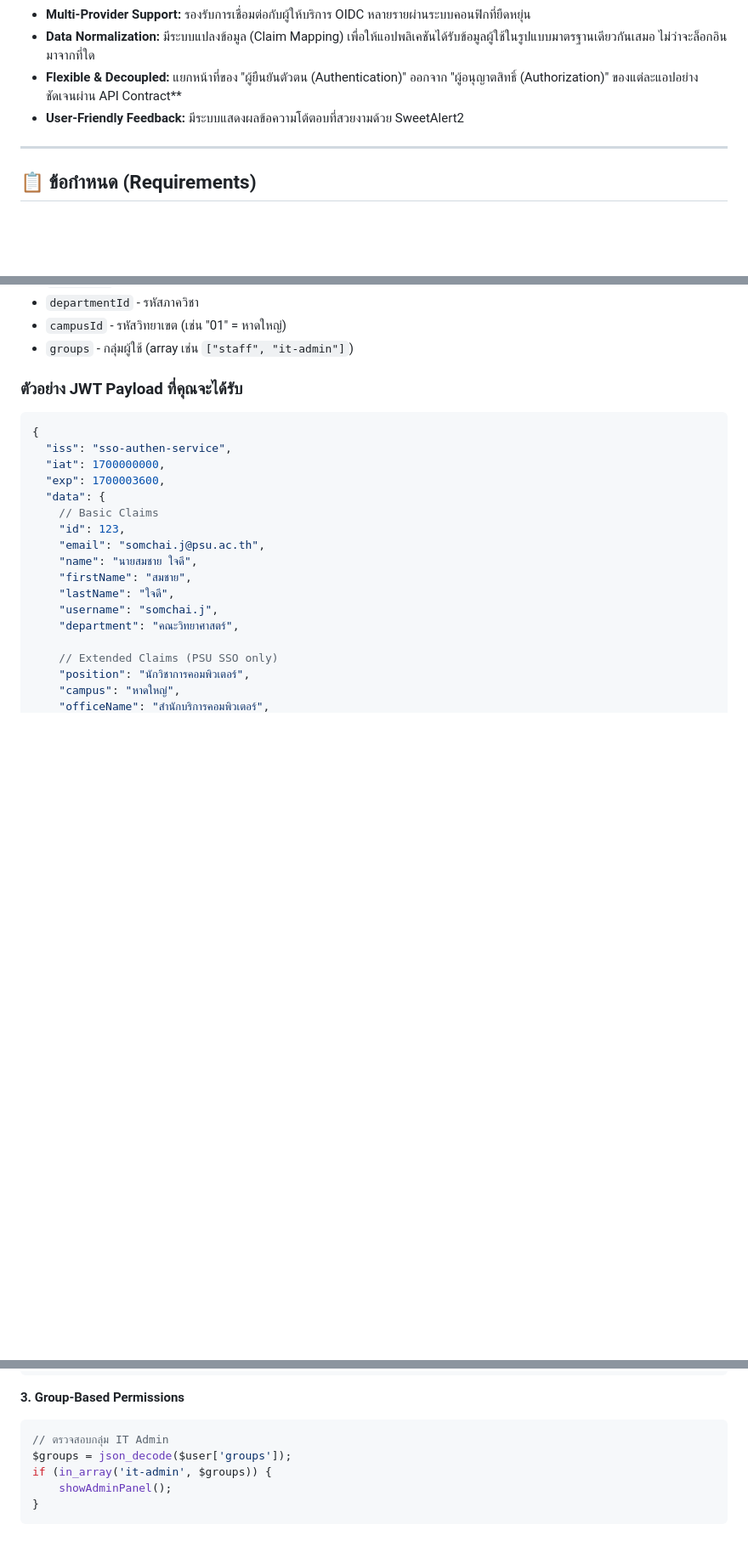
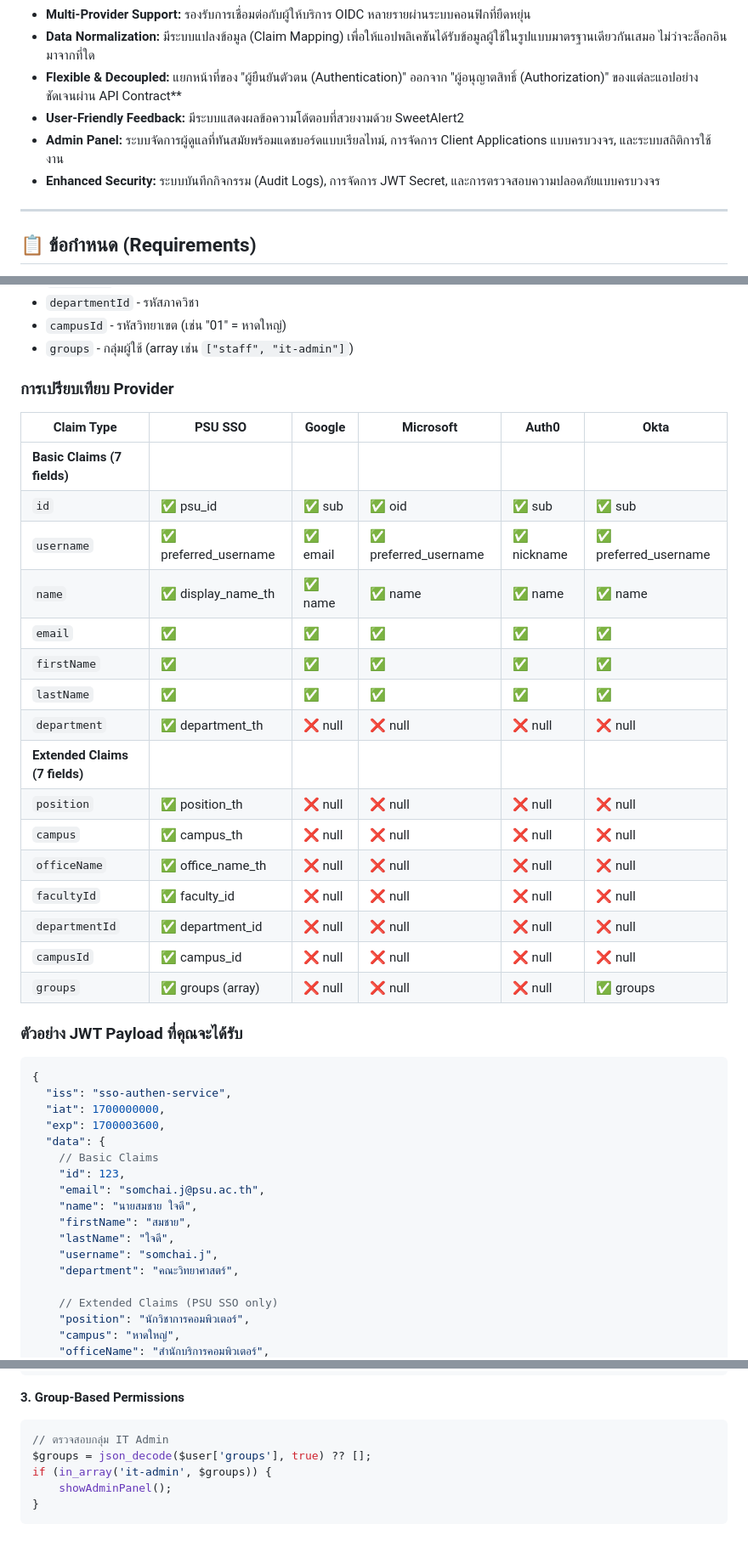
Before and after one commit to Noung/sso-authen-3.1, a Markdown page: README.md, 3 parts joined by grey strips. Shown: that part at 85% size. Rendered like a GitHub page; blank space fills up the shorter version.

````diff
--- a/README.md
+++ b/README.md
@@ -16,6 +16,8 @@
 * **Data Normalization:** มีระบบแปลงข้อมูล (Claim Mapping) เพื่อให้แอปพลิเคชันได้รับข้อมูลผู้ใช้ในรูปแบบมาตรฐานเดียวกันเสมอ ไม่ว่าจะล็อกอินมาจากที่ใด
 * **Flexible & Decoupled:** แยกหน้าที่ของ "ผู้ยืนยันตัวตน (Authentication)" ออกจาก "ผู้อนุญาตสิทธิ์ (Authorization)" ของแต่ละแอปอย่างชัดเจนผ่าน API Contract**
 * **User-Friendly Feedback:** มีระบบแสดงผลข้อความโต้ตอบที่สวยงามด้วย SweetAlert2
+* **Admin Panel:** ระบบจัดการผู้ดูแลที่ทันสมัยพร้อมแดชบอร์ดแบบเรียลไทม์, การจัดการ Client Applications แบบครบวงจร, และระบบสถิติการใช้งาน
+* **Enhanced Security:** ระบบบันทึกกิจกรรม (Audit Logs), การจัดการ JWT Secret, และการตรวจสอบความปลอดภัยแบบครบวงจร
 
 ---
 
@@ -222,6 +274,27 @@ return [
 - `departmentId` - รหัสภาควิชา
 - `campusId` - รหัสวิทยาเขต (เช่น "01" = หาดใหญ่)
 - `groups` - กลุ่มผู้ใช้ (array เช่น `["staff", "it-admin"]`)
+
+### การเปรียบเทียบ Provider
+
+| Claim Type | PSU SSO | Google | Microsoft | Auth0 | Okta |
+|------------|---------|--------|-----------|-------|------|
+| **Basic Claims (7 fields)** |
+| `id` | ✅ psu_id | ✅ sub | ✅ oid | ✅ sub | ✅ sub |
+| `username` | ✅ preferred_username | ✅ email | ✅ preferred_username | ✅ nickname | ✅ preferred_username |
+| `name` | ✅ display_name_th | ✅ name | ✅ name | ✅ name | ✅ name |
+| `email` | ✅ | ✅ | ✅ | ✅ | ✅ |
+| `firstName` | ✅ | ✅ | ✅ | ✅ | ✅ |
+| `lastName` | ✅ | ✅ | ✅ | ✅ | ✅ |
+| `department` | ✅ department_th | ❌ null | ❌ null | ❌ null | ❌ null |
+| **Extended Claims (7 fields)** |
+| `position` | ✅ position_th | ❌ null | ❌ null | ❌ null | ❌ null |
+| `campus` | ✅ campus_th | ❌ null | ❌ null | ❌ null | ❌ null |
+| `officeName` | ✅ office_name_th | ❌ null | ❌ null | ❌ null | ❌ null |
+| `facultyId` | ✅ faculty_id | ❌ null | ❌ null | ❌ null | ❌ null |
+| `departmentId` | ✅ department_id | ❌ null | ❌ null | ❌ null | ❌ null |
+| `campusId` | ✅ campus_id | ❌ null | ❌ null | ❌ null | ❌ null |
+| `groups` | ✅ groups (array) | ❌ null | ❌ null | ❌ null | ✅ groups |
 
 ### ตัวอย่าง JWT Payload ที่คุณจะได้รับ
 
@@ -276,7 +349,7 @@ if (user.campusId === '01') {
 **3. Group-Based Permissions**
 ```php
 // ตรวจสอบกลุ่ม IT Admin
-$groups = json_decode($user['groups']);
+$groups = json_decode($user['groups'], true) ?? [];
 if (in_array('it-admin', $groups)) {
     showAdminPanel();
 }
````
Also changed, not shown: other parts of README.md (+50 -0 lines).
